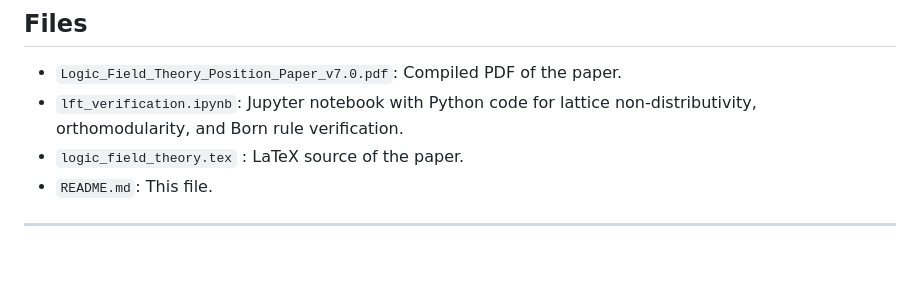
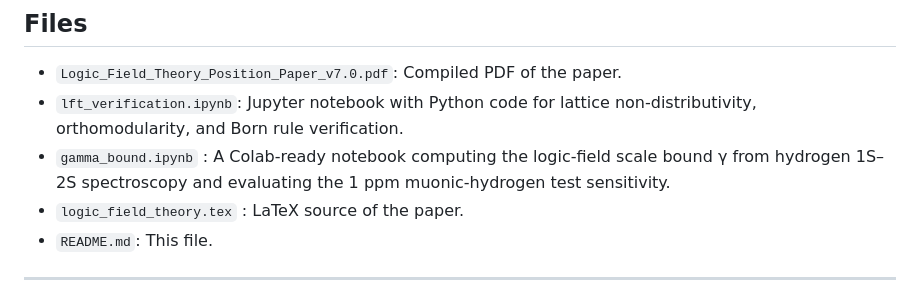
Before and after one commit to jdlongmire/LFT-position-paper, a Markdown page: README.md, the part around the change. GitHub-like rendering; blank space fills up the shorter version.

```diff
--- a/README.md
+++ b/README.md
@@ -10,6 +10,7 @@ This repository contains the LaTeX source, compiled PDF, and Python verification
 
 - `Logic_Field_Theory_Position_Paper_v7.0.pdf`: Compiled PDF of the paper.
 - `lft_verification.ipynb`: Jupyter notebook with Python code for lattice non-distributivity, orthomodularity, and Born rule verification.
+- `gamma_bound.ipynb` : A Colab-ready notebook computing the logic-field scale bound γ from hydrogen 1S–2S spectroscopy and evaluating the 1 ppm muonic-hydrogen test sensitivity.
 - `logic_field_theory.tex` : LaTeX source of the paper.
 - `README.md`: This file.
 
```
